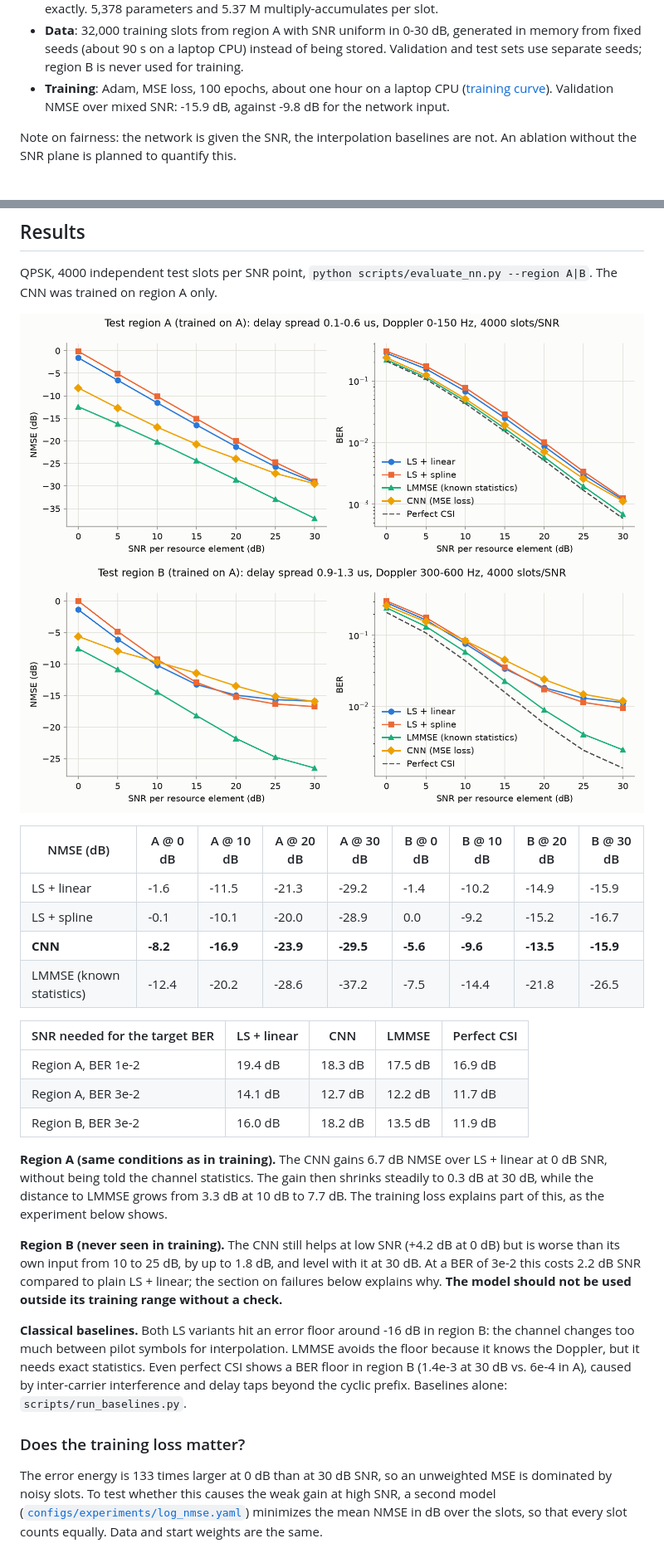
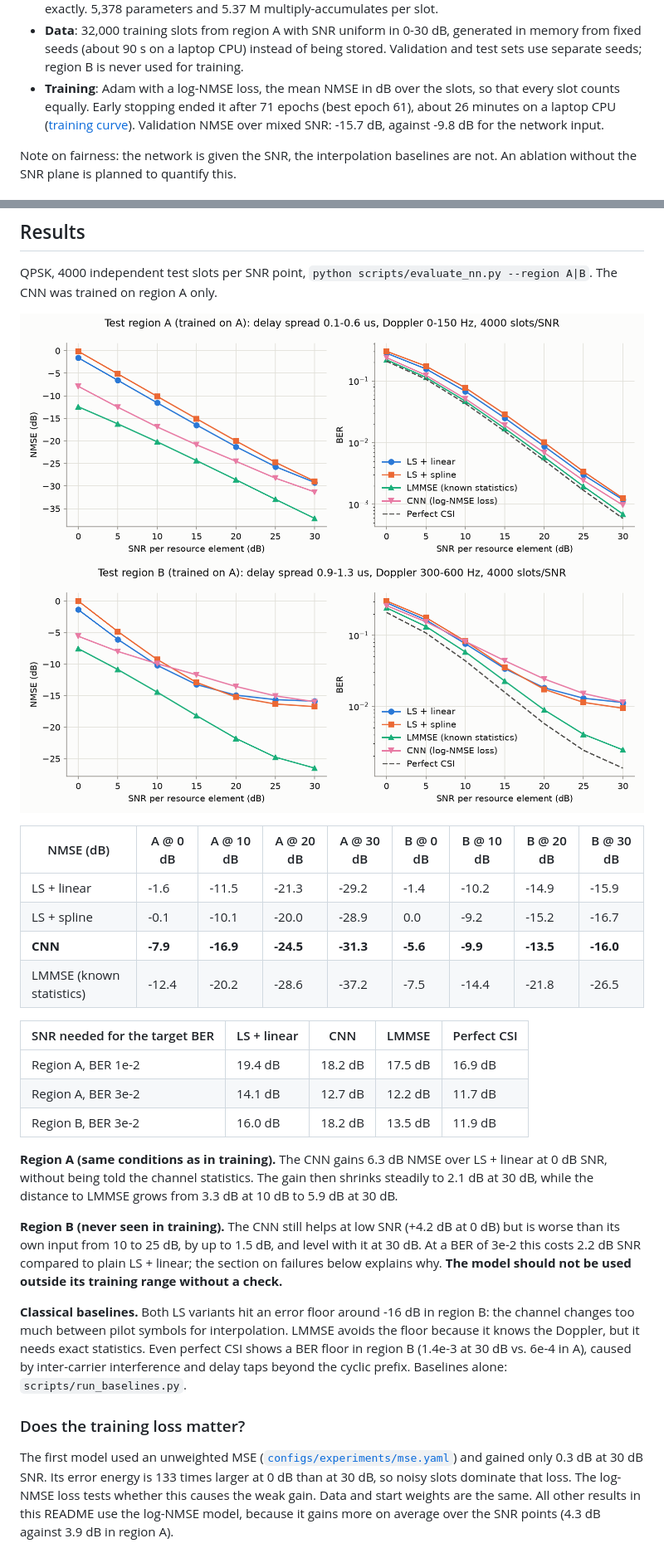
Before and after one commit to JohannWeid/ofdm-nn-estimator, a Markdown page: README.md, 2 parts joined by grey strips. Shown at 83% size. Drawn GitHub-style; pictures changed too: results/nn_eval_A.png, results/nn_eval_B.png.

```diff
--- a/README.md
+++ b/README.md
@@ -52,9 +51,10 @@ scratch:
 - **Data**: 32,000 training slots from region A with SNR uniform in 0-30 dB, generated
   in memory from fixed seeds (about 90 s on a laptop CPU) instead of being stored.
   Validation and test sets use separate seeds; region B is never used for training.
-- **Training**: Adam, MSE loss, 100 epochs, about one hour on a laptop CPU
-  ([training curve](results/training_A.png)). Validation NMSE over mixed SNR: -15.9 dB,
-  against -9.8 dB for the network input.
+- **Training**: Adam with a log-NMSE loss, the mean NMSE in dB over the slots, so that every
+  slot counts equally. Early stopping ended it after 71 epochs (best epoch 61), about 26 minutes
+  on a laptop CPU ([training curve](results/training_A_log_nmse.png)). Validation NMSE over
+  mixed SNR: -15.7 dB, against -9.8 dB for the network input.
 
 Note on fairness: the network is given the SNR, the interpolation baselines are not. An
 ablation without the SNR plane is planned to quantify this.
@@ -92,22 +92,21 @@ The CNN was trained on region A only.
 |---|---|---|---|---|---|---|---|---|
 | LS + linear | -1.6 | -11.5 | -21.3 | -29.2 | -1.4 | -10.2 | -14.9 | -15.9 |
 | LS + spline | -0.1 | -10.1 | -20.0 | -28.9 | 0.0 | -9.2 | -15.2 | -16.7 |
-| **CNN** | **-8.2** | **-16.9** | **-23.9** | **-29.5** | **-5.6** | **-9.6** | **-13.5** | **-15.9** |
+| **CNN** | **-7.9** | **-16.9** | **-24.5** | **-31.3** | **-5.6** | **-9.9** | **-13.5** | **-16.0** |
 | LMMSE (known statistics) | -12.4 | -20.2 | -28.6 | -37.2 | -7.5 | -14.4 | -21.8 | -26.5 |
 
 | SNR needed for the target BER | LS + linear | CNN | LMMSE | Perfect CSI |
 |---|---|---|---|---|
-| Region A, BER 1e-2 | 19.4 dB | 18.3 dB | 17.5 dB | 16.9 dB |
+| Region A, BER 1e-2 | 19.4 dB | 18.2 dB | 17.5 dB | 16.9 dB |
 | Region A, BER 3e-2 | 14.1 dB | 12.7 dB | 12.2 dB | 11.7 dB |
 | Region B, BER 3e-2 | 16.0 dB | 18.2 dB | 13.5 dB | 11.9 dB |
 
-**Region A (same conditions as in training).** The CNN gains 6.7 dB NMSE over LS + linear at
-0 dB SNR, without being told the channel statistics. The gain then shrinks steadily to 0.3 dB
-at 30 dB, while the distance to LMMSE grows from 3.3 dB at 10 dB to 7.7 dB. The training loss
-explains part of this, as the experiment below shows.
+**Region A (same conditions as in training).** The CNN gains 6.3 dB NMSE over LS + linear at
+0 dB SNR, without being told the channel statistics. The gain then shrinks steadily to 2.1 dB
+at 30 dB, while the distance to LMMSE grows from 3.3 dB at 10 dB to 5.9 dB at 30 dB.
 
 **Region B (never seen in training).** The CNN still helps at low SNR (+4.2 dB at 0 dB) but is
-worse than its own input from 10 to 25 dB, by up to 1.8 dB, and level with it at 30 dB. At a
+worse than its own input from 10 to 25 dB, by up to 1.5 dB, and level with it at 30 dB. At a
 BER of 3e-2 this costs 2.2 dB SNR compared to plain LS + linear; the section on failures below
 explains why. **The model should not be used outside its training range without a check.**
 
@@ -119,10 +118,11 @@ delay taps beyond the cyclic prefix. Baselines alone: `scripts/run_baselines.py`
 
 ### Does the training loss matter?
 
-The error energy is 133 times larger at 0 dB than at 30 dB SNR, so an unweighted MSE is
-dominated by noisy slots. To test whether this causes the weak gain at high SNR, a second model
-([`configs/experiments/log_nmse.yaml`](configs/experiments/log_nmse.yaml)) minimizes the mean
-NMSE in dB over the slots, so that every slot counts equally. Data and start weights are the same.
+The first model used an unweighted MSE ([`configs/experiments/mse.yaml`](configs/experiments/mse.yaml))
+and gained only 0.3 dB at 30 dB SNR. Its error energy is 133 times larger at 0 dB than at 30 dB,
+so noisy slots dominate that loss. The log-NMSE loss tests whether this causes the weak gain.
+Data and start weights are the same. All other results in this README use the log-NMSE model,
+because it gains more on average over the SNR points (4.3 dB against 3.9 dB in region A).
 
 ![CNN with MSE and log-NMSE loss in region A](results/loss_comparison_A.png)
 
```
Also changed, not shown: other parts of README.md (+17 -17 lines), results/failure_map.png, 14 other files.
